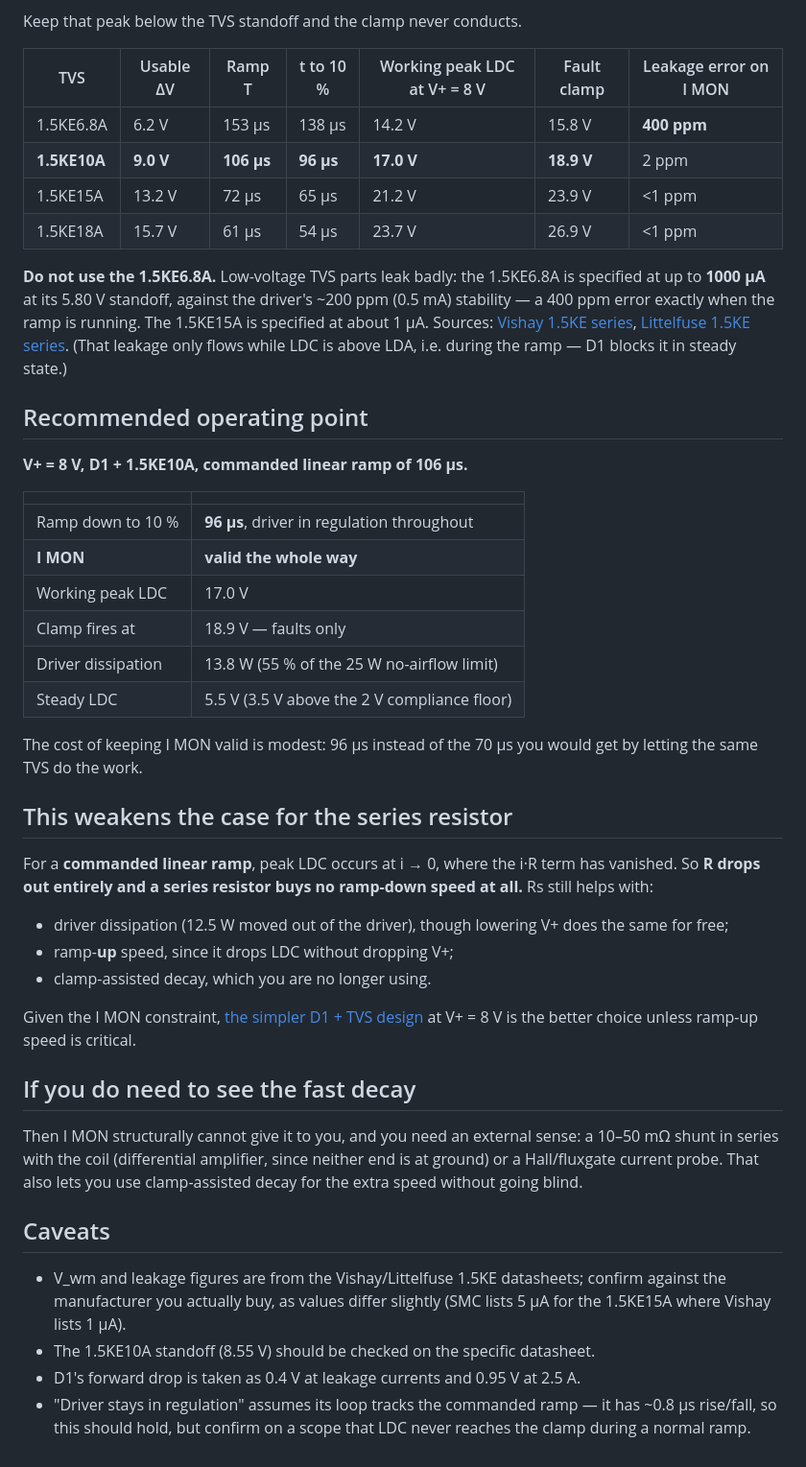
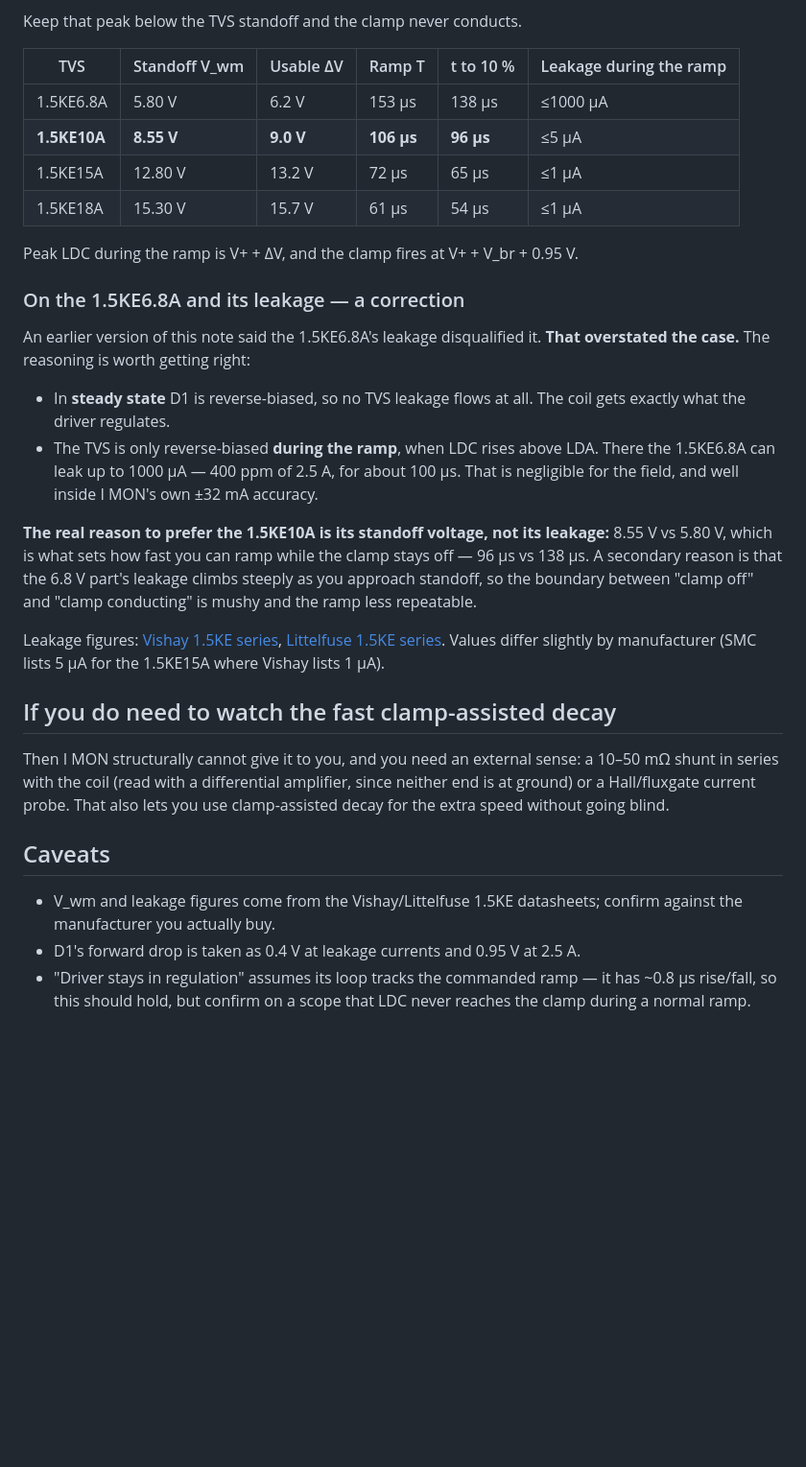
Before and after one commit to wenhan-hua/LD-protection-circuit, a Markdown page: docs/imon-and-tvs.md, the part around one of its changes. Shown at 96% size. GitHub-like rendering; blank space fills up the shorter version.

```diff
--- a/docs/imon-and-tvs.md
+++ b/docs/imon-and-tvs.md
@@ -46,47 +58,32 @@ With a commanded linear ramp of duration T and the driver in regulation:
 
 Keep that peak below the TVS standoff and the clamp never conducts.
 
-| TVS | Usable ΔV | Ramp T | t to 10 % | Working peak LDC at V+ = 8 V | Fault clamp | Leakage error on I MON |
-|---|---|---|---|---|---|---|
-| 1.5KE6.8A | 6.2 V | 153 µs | 138 µs | 14.2 V | 15.8 V | **400 ppm** |
-| **1.5KE10A** | **9.0 V** | **106 µs** | **96 µs** | **17.0 V** | **18.9 V** | 2 ppm |
-| 1.5KE15A | 13.2 V | 72 µs | 65 µs | 21.2 V | 23.9 V | <1 ppm |
-| 1.5KE18A | 15.7 V | 61 µs | 54 µs | 23.7 V | 26.9 V | <1 ppm |
+| TVS | Standoff V_wm | Usable ΔV | Ramp T | t to 10 % | Leakage during the ramp |
+|---|---|---|---|---|---|
+| 1.5KE6.8A | 5.80 V | 6.2 V | 153 µs | 138 µs | ≤1000 µA |
+| **1.5KE10A** | **8.55 V** | **9.0 V** | **106 µs** | **96 µs** | ≤5 µA |
+| 1.5KE15A | 12.80 V | 13.2 V | 72 µs | 65 µs | ≤1 µA |
+| 1.5KE18A | 15.30 V | 15.7 V | 61 µs | 54 µs | ≤1 µA |
 
-**Do not use the 1.5KE6.8A.** Low-voltage TVS parts leak badly: the 1.5KE6.8A is specified at up to **1000 µA** at its 5.80 V standoff, against the driver's ~200 ppm (0.5 mA) stability — a 400 ppm error exactly when the ramp is running. The 1.5KE15A is specified at about 1 µA. Sources: [Vishay 1.5KE series](https://www.vishay.com/docs/88301/15ke.pdf), [Littelfuse 1.5KE series](https://m.littelfuse.com/~/media/electronics/datasheets/tvs_diodes/littelfuse_tvs_diode_1_5ke_datasheet.pdf.pdf). (That leakage only flows while LDC is above LDA, i.e. during the ramp — D1 blocks it in steady state.)
+Peak LDC during the ramp is V+ + ΔV, and the clamp fires at V+ + V_br + 0.95 V.
 
-## Recommended operating point
+### On the 1.5KE6.8A and its leakage — a correction
 
-**V+ = 8 V, D1 + 1.5KE10A, commanded linear ramp of 106 µs.**
+An earlier version of this note said the 1.5KE6.8A's leakage disqualified it. **That overstated the case.** The reasoning is worth getting right:
 
-| | |
-|---|---|
-| Ramp down to 10 % | **96 µs**, driver in regulation throughout |
-| **I MON** | **valid the whole way** |
-| Working peak LDC | 17.0 V |
-| Clamp fires at | 18.9 V — faults only |
-| Driver dissipation | 13.8 W (55 % of the 25 W no-airflow limit) |
-| Steady LDC | 5.5 V (3.5 V above the 2 V compliance floor) |
+- In **steady state** D1 is reverse-biased, so no TVS leakage flows at all. The coil gets exactly what the driver regulates.
+- The TVS is only reverse-biased **during the ramp**, when LDC rises above LDA. There the 1.5KE6.8A can leak up to 1000 µA — 400 ppm of 2.5 A, for about 100 µs. That is negligible for the field, and well inside I MON's own ±32 mA accuracy.
 
-The cost of keeping I MON valid is modest: 96 µs instead of the 70 µs you would get by letting the same TVS do the work.
+**The real reason to prefer the 1.5KE10A is its standoff voltage, not its leakage:** 8.55 V vs 5.80 V, which is what sets how fast you can ramp while the clamp stays off — 96 µs vs 138 µs. A secondary reason is that the 6.8 V part's leakage climbs steeply as you approach standoff, so the boundary between "clamp off" and "clamp conducting" is mushy and the ramp less repeatable.
 
-## This weakens the case for the series resistor
+Leakage figures: [Vishay 1.5KE series](https://www.vishay.com/docs/88301/15ke.pdf), [Littelfuse 1.5KE series](https://m.littelfuse.com/~/media/electronics/datasheets/tvs_diodes/littelfuse_tvs_diode_1_5ke_datasheet.pdf.pdf). Values differ slightly by manufacturer (SMC lists 5 µA for the 1.5KE15A where Vishay lists 1 µA).
 
-For a **commanded linear ramp**, peak LDC occurs at i → 0, where the i·R term has vanished. So **R drops out entirely and a series resistor buys no ramp-down speed at all.** Rs still helps with:
+## If you do need to watch the fast clamp-assisted decay
 
-- driver dissipation (12.5 W moved out of the driver), though lowering V+ does the same for free;
-- ramp-**up** speed, since it drops LDC without dropping V+;
-- clamp-assisted decay, which you are no longer using.
-
-Given the I MON constraint, [the simpler D1 + TVS design](alt-design-d1-zener.md) at V+ = 8 V is the better choice unless ramp-up speed is critical.
-
-## If you do need to see the fast decay
-
-Then I MON structurally cannot give it to you, and you need an external sense: a 10–50 mΩ shunt in series with the coil (differential amplifier, since neither end is at ground) or a Hall/fluxgate current probe. That also lets you use clamp-assisted decay for the extra speed without going blind.
+Then I MON structurally cannot give it to you, and you need an external sense: a 10–50 mΩ shunt in series with the coil (read with a differential amplifier, since neither end is at ground) or a Hall/fluxgate current probe. That also lets you use clamp-assisted decay for the extra speed without going blind.
 
 ## Caveats
 
-- V_wm and leakage figures are from the Vishay/Littelfuse 1.5KE datasheets; confirm against the manufacturer you actually buy, as values differ slightly (SMC lists 5 µA for the 1.5KE15A where Vishay lists 1 µA).
-- The 1.5KE10A standoff (8.55 V) should be checked on the specific datasheet.
+- V_wm and leakage figures come from the Vishay/Littelfuse 1.5KE datasheets; confirm against the manufacturer you actually buy.
 - D1's forward drop is taken as 0.4 V at leakage currents and 0.95 V at 2.5 A.
 - "Driver stays in regulation" assumes its loop tracks the commanded ramp — it has ~0.8 µs rise/fall, so this should hold, but confirm on a scope that LDC never reaches the clamp during a normal ramp.
```
Also changed, not shown: other parts of docs/imon-and-tvs.md (+27 -15 lines), README.md (+25 -13 lines), docs/alt-design-d1-zener.md (deleted, +0 -95 lines), docs/chosen-design.md (deleted, +0 -87 lines), docs/final-comparison.md (+12 -71 lines), docs/method-a-d1-tvs.md (added, +99 -0 lines), docs/method-b-series-resistor.md (added, +100 -0 lines), docs/method_a_ramp.png (added), docs/method_b_ramp.png (added), 2 other files.
